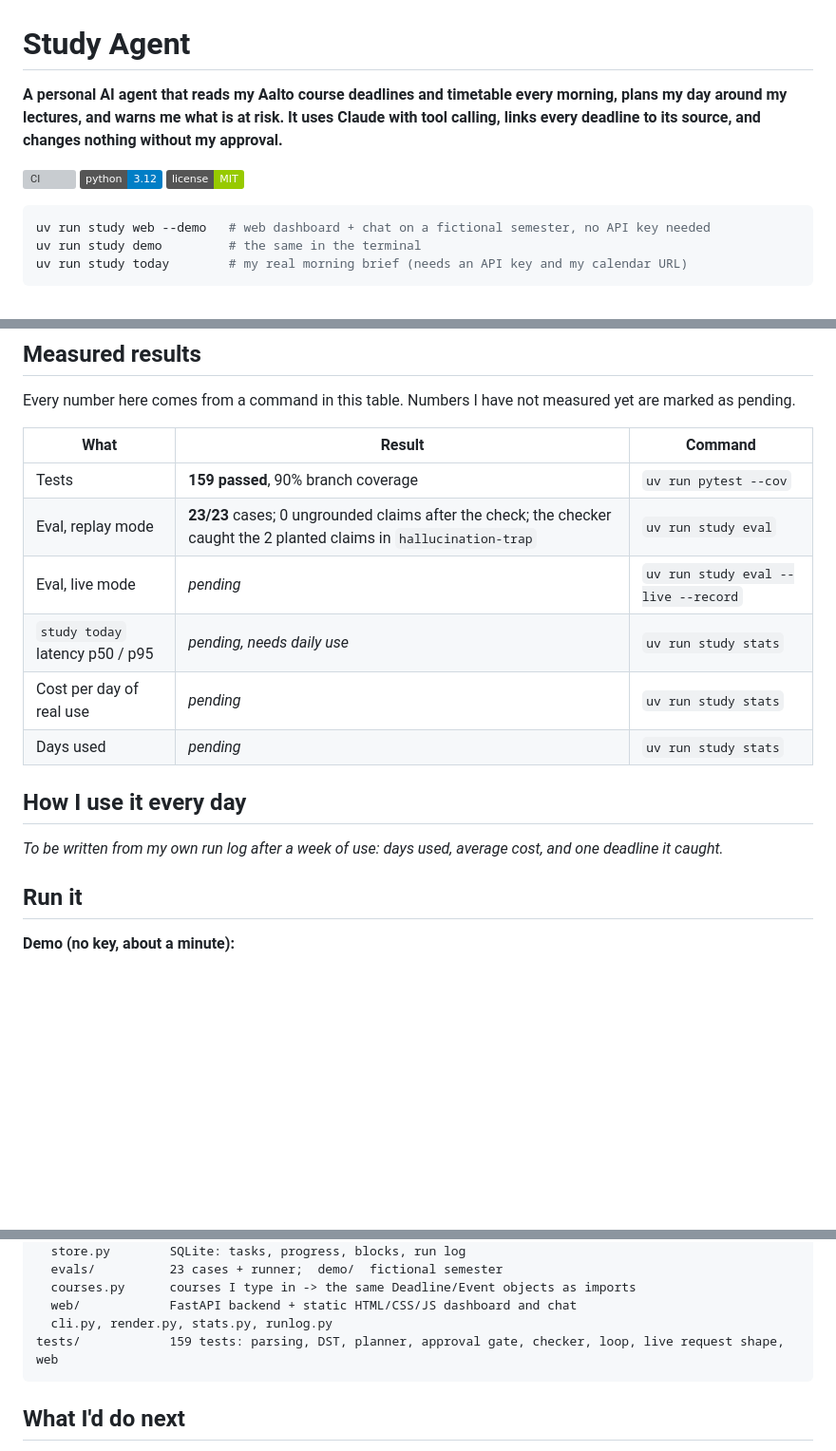
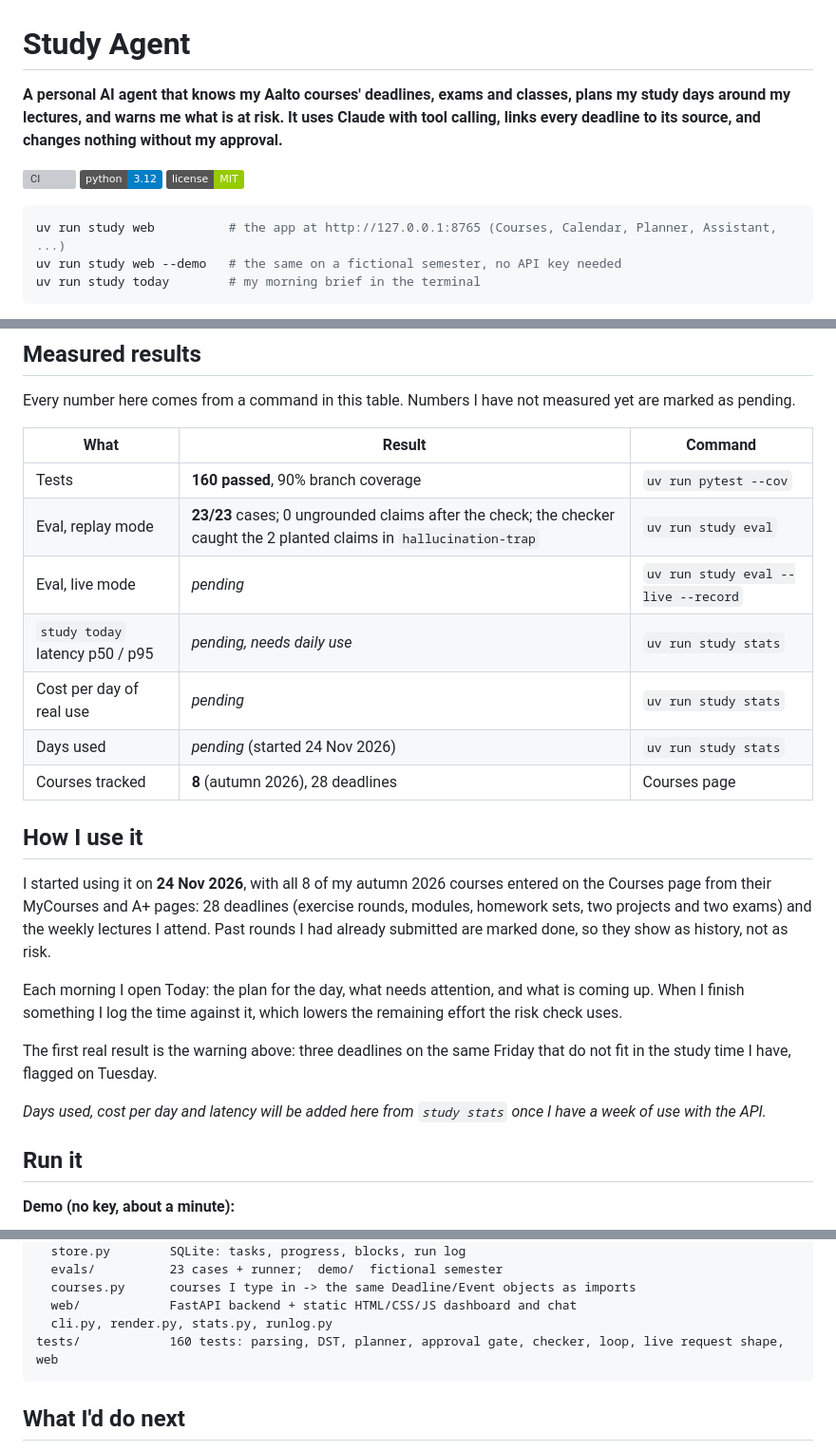
Before and after one commit to KALalev18/ai-agent-rework, a Markdown page: README.md, 3 parts joined by grey strips. Shown at 95% size. Rendered like a GitHub page; badges without logos; blank space fills up the shorter version; grey boxes are pictures that could not be loaded.

````diff
--- a/README.md
+++ b/README.md
@@ -1,13 +1,13 @@
 # Study Agent
 
-**A personal AI agent that reads my Aalto course deadlines and timetable every morning, plans my day around my lectures, and warns me what is at risk. It uses Claude with tool calling, links every deadline to its source, and changes nothing without my approval.**
+**A personal AI agent that knows my Aalto courses' deadlines, exams and classes, plans my study days around my lectures, and warns me what is at risk. It uses Claude with tool calling, links every deadline to its source, and changes nothing without my approval.**
 
 [![CI](https://github.com/KALalev18/ai-agent-rework/actions/workflows/ci.yml/badge.svg)](https://github.com/KALalev18/ai-agent-rework/actions/workflows/ci.yml)
 ![Python 3.12](https://img.shields.io/badge/python-3.12-blue) ![License: MIT](https://img.shields.io/badge/license-MIT-green)
 
 ```bash
-uv run study web --demo   # web dashboard + chat on a fictional semester, no API key needed
-uv run study demo         # the same in the terminal
-uv run study today        # my real morning brief (needs an API key and my calendar URL)
+uv run study web          # the app at http://127.0.0.1:8765 (Courses, Calendar, Planner, Assistant, ...)
+uv run study web --demo   # the same on a fictional semester, no API key needed
+uv run study today        # my morning brief in the terminal
 ```
 
@@ -205,16 +211,23 @@ Every number here comes from a command in this table. Numbers I have not measure
 
 | What | Result | Command |
 |---|---|---|
-| Tests | **159 passed**, 90% branch coverage | `uv run pytest --cov` |
+| Tests | **160 passed**, 90% branch coverage | `uv run pytest --cov` |
 | Eval, replay mode | **23/23** cases; 0 ungrounded claims after the check; the checker caught the 2 planted claims in `hallucination-trap` | `uv run study eval` |
 | Eval, live mode | *pending* | `uv run study eval --live --record` |
 | `study today` latency p50 / p95 | *pending, needs daily use* | `uv run study stats` |
 | Cost per day of real use | *pending* | `uv run study stats` |
-| Days used | *pending* | `uv run study stats` |
+| Days used | *pending* (started 24 Nov 2026) | `uv run study stats` |
+| Courses tracked | **8** (autumn 2026), 28 deadlines | Courses page |
 
-## How I use it every day
+## How I use it
 
-*To be written from my own run log after a week of use: days used, average cost, and one deadline it caught.*
+I started using it on **24 Nov 2026**, with all 8 of my autumn 2026 courses entered on the Courses page from their MyCourses and A+ pages: 28 deadlines (exercise rounds, modules, homework sets, two projects and two exams) and the weekly lectures I attend. Past rounds I had already submitted are marked done, so they show as history, not as risk.
+
+Each morning I open Today: the plan for the day, what needs attention, and what is coming up. When I finish something I log the time against it, which lowers the remaining effort the risk check uses.
+
+The first real result is the warning above: three deadlines on the same Friday that do not fit in the study time I have, flagged on Tuesday.
+
+*Days used, cost per day and latency will be added here from `study stats` once I have a week of use with the API.*
 
 ## Run it
 
@@ -262,7 +275,7 @@ src/study_agent/
   courses.py      courses I type in -> the same Deadline/Event objects as imports
   web/            FastAPI backend + static HTML/CSS/JS dashboard and chat
   cli.py, render.py, stats.py, runlog.py
-tests/            159 tests: parsing, DST, planner, approval gate, checker, loop, live request shape, web
+tests/            160 tests: parsing, DST, planner, approval gate, checker, loop, live request shape, web
 ```
 
 ## What I'd do next
````
Also changed, not shown: other parts of README.md (+13 -7 lines), docs/calendar.png, docs/courses.png, docs/planner.png, docs/today.png (added).
